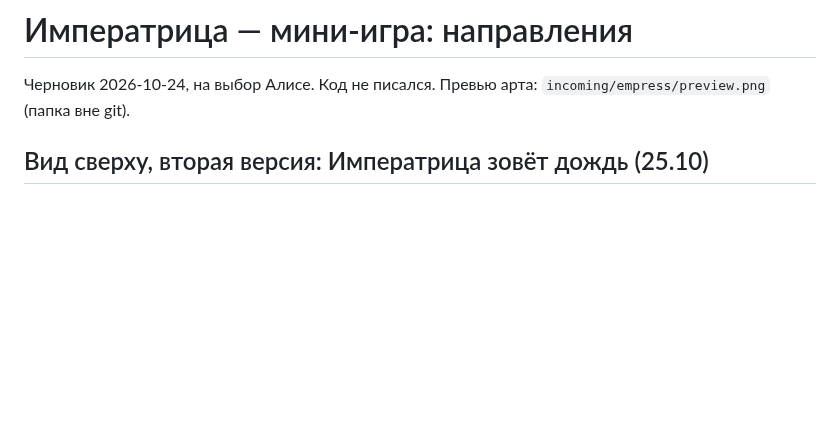
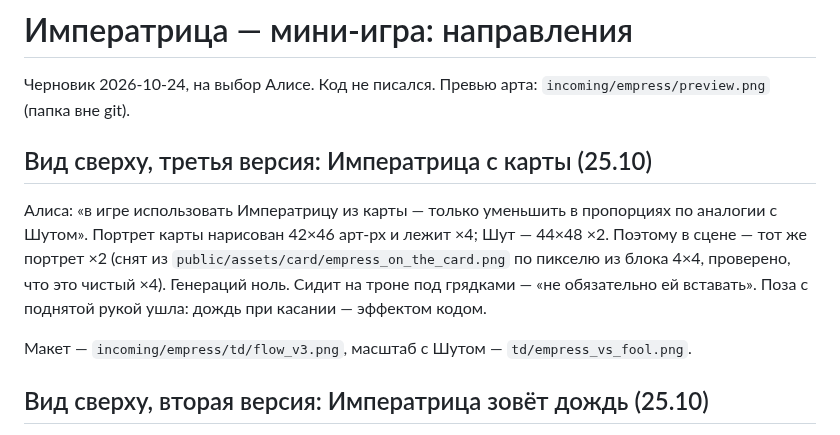
Before and after one commit to thefreshdrink/game, a Markdown page: docs/empress-proposal.md, the part around the change. GitHub-like rendering; blank space fills up the shorter version.

Commit message:
Императрица в сцене — портрет с карты ×2, в пропорциях Шута (макет v3, без генераций)
Co-Authored-By: Claude Opus 5.5 <noreply@anthropic.com>

```diff
--- a/docs/empress-proposal.md
+++ b/docs/empress-proposal.md
@@ -2,6 +2,19 @@
 
 Черновик 2026-10-24, на выбор Алисе. Код не писался.
 Превью арта: `incoming/empress/preview.png` (папка вне git).
+
+## Вид сверху, третья версия: Императрица с карты (25.10)
+
+Алиса: «в игре использовать Императрицу из карты — только уменьшить в
+пропорциях по аналогии с Шутом». Портрет карты нарисован 42×46 арт-px и
+лежит ×4; Шут — 44×48 ×2. Поэтому в сцене — тот же портрет ×2 (снят из
+`public/assets/card/empress_on_the_card.png` по пикселю из блока 4×4,
+проверено, что это чистый ×4). Генераций ноль. Сидит на троне под
+грядками — «не обязательно ей вставать». Поза с поднятой рукой ушла:
+дождь при касании — эффектом кодом.
+
+Макет — `incoming/empress/td/flow_v3.png`, масштаб с Шутом —
+`td/empress_vs_fool.png`.
 
 ## Вид сверху, вторая версия: Императрица зовёт дождь (25.10)
 
```
